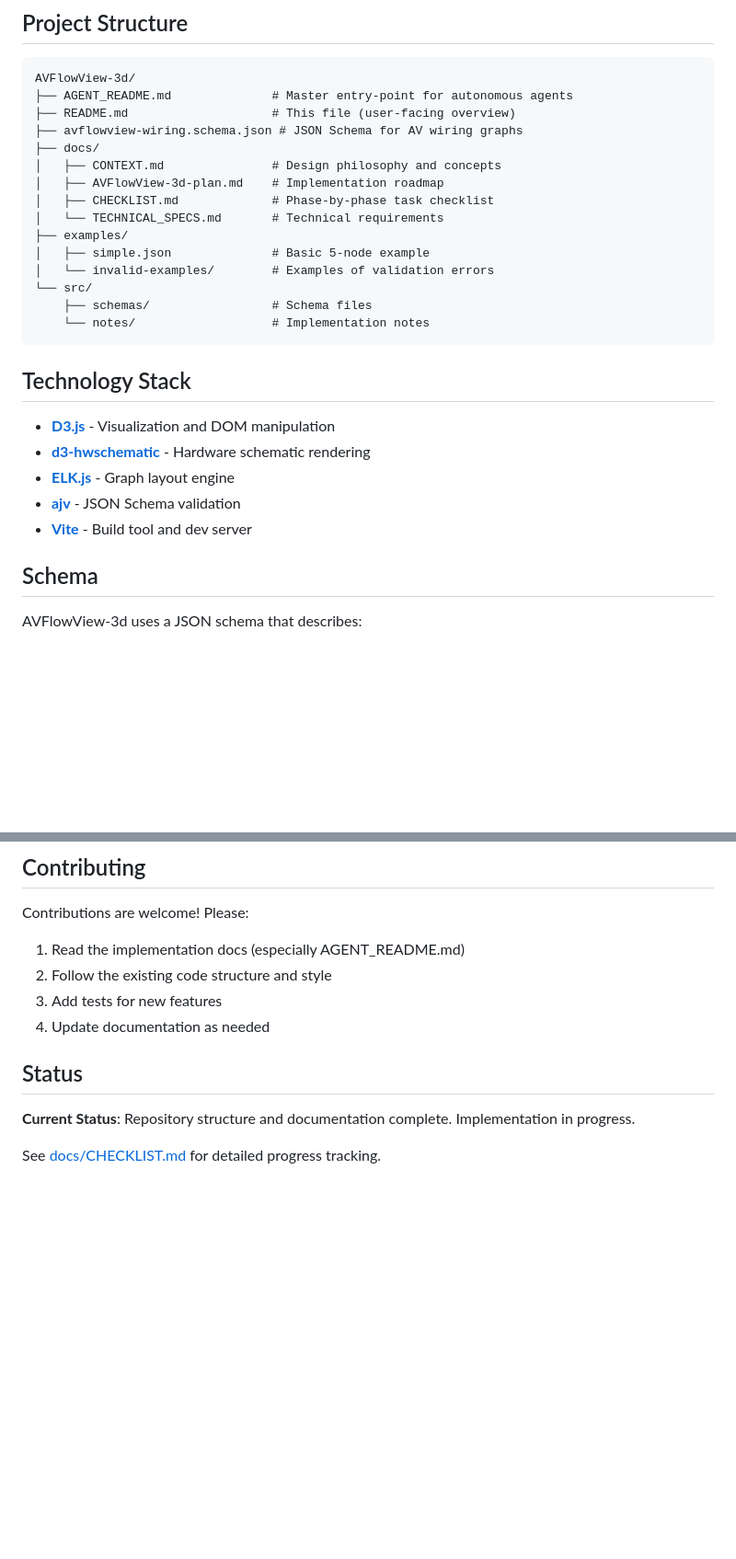
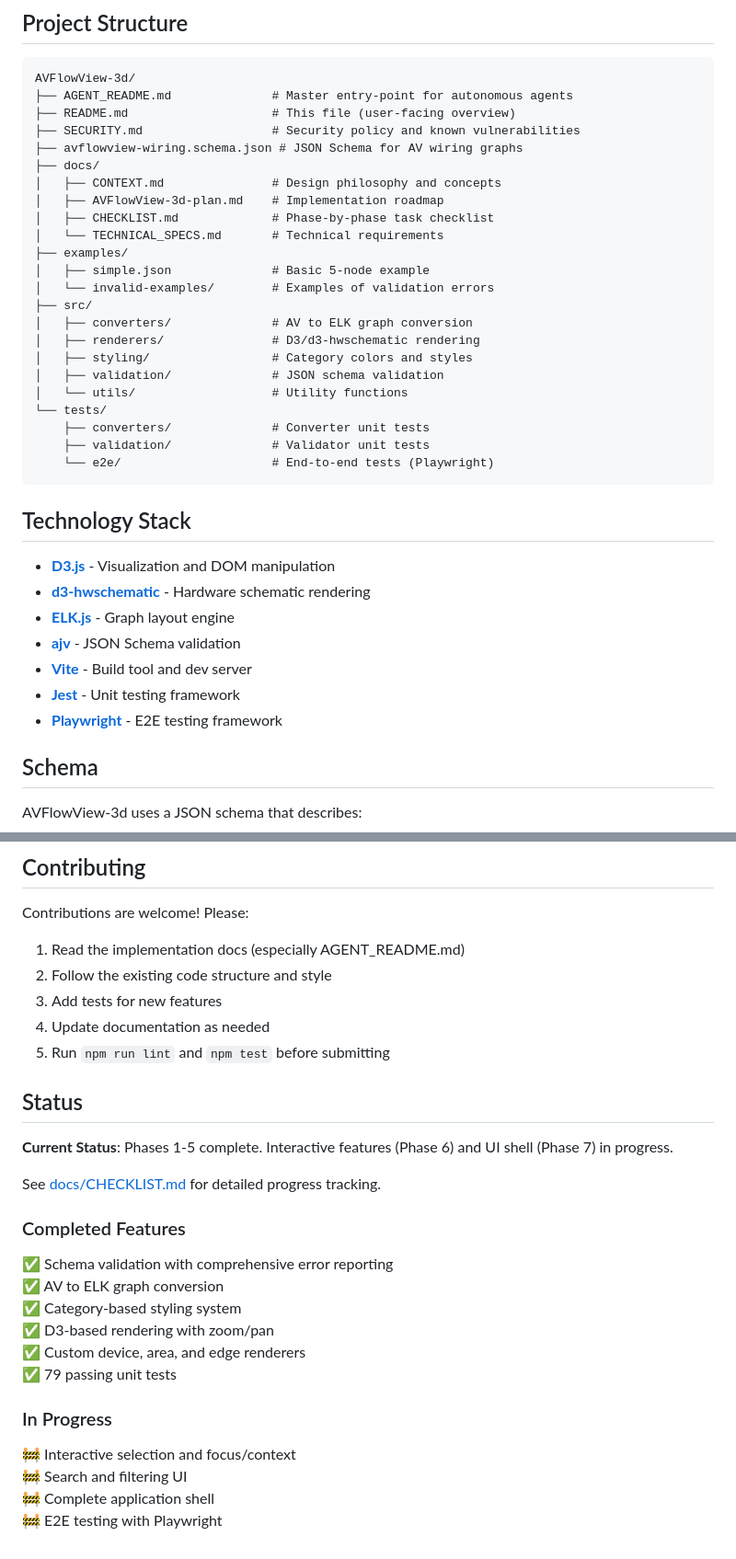
Before and after one commit to twobeass/AVFlowView-3d, a Markdown page: README.md, 2 parts joined by grey strips. Shown at 92% size. Rendered like a GitHub page; blank space fills up the shorter version.

Commit message:
Update README with CI badge and security information

````diff
--- a/README.md
+++ b/README.md
@@ -79,6 +94,7 @@ fetch('examples/simple.json')
 AVFlowView-3d/
 ├── AGENT_README.md              # Master entry-point for autonomous agents
 ├── README.md                    # This file (user-facing overview)
+├── SECURITY.md                  # Security policy and known vulnerabilities
 ├── avflowview-wiring.schema.json # JSON Schema for AV wiring graphs
 ├── docs/
 │   ├── CONTEXT.md               # Design philosophy and concepts
@@ -88,9 +104,16 @@ AVFlowView-3d/
 ├── examples/
 │   ├── simple.json              # Basic 5-node example
 │   └── invalid-examples/        # Examples of validation errors
-└── src/
-    ├── schemas/                 # Schema files
-    └── notes/                   # Implementation notes
+├── src/
+│   ├── converters/              # AV to ELK graph conversion
+│   ├── renderers/               # D3/d3-hwschematic rendering
+│   ├── styling/                 # Category colors and styles
+│   ├── validation/              # JSON schema validation
+│   └── utils/                   # Utility functions
+└── tests/
+    ├── converters/              # Converter unit tests
+    ├── validation/              # Validator unit tests
+    └── e2e/                     # End-to-end tests (Playwright)
 ```
 
 ## Technology Stack
@@ -100,6 +123,8 @@ AVFlowView-3d/
 - **[ELK.js](https://eclipse.dev/elk/)** - Graph layout engine
 - **[ajv](https://ajv.js.org/)** - JSON Schema validation
 - **[Vite](https://vitejs.dev/)** - Build tool and dev server
+- **[Jest](https://jestjs.io/)** - Unit testing framework
+- **[Playwright](https://playwright.dev/)** - E2E testing framework
 
 ## Schema
 
@@ -135,9 +166,26 @@ Contributions are welcome! Please:
 2. Follow the existing code structure and style
 3. Add tests for new features
 4. Update documentation as needed
+5. Run `npm run lint` and `npm test` before submitting
 
 ## Status
 
-**Current Status**: Repository structure and documentation complete. Implementation in progress.
+**Current Status**: Phases 1-5 complete. Interactive features (Phase 6) and UI shell (Phase 7) in progress.
 
 See [docs/CHECKLIST.md](docs/CHECKLIST.md) for detailed progress tracking.
+
+### Completed Features
+
+✅ Schema validation with comprehensive error reporting
+✅ AV to ELK graph conversion
+✅ Category-based styling system
+✅ D3-based rendering with zoom/pan
+✅ Custom device, area, and edge renderers
+✅ 79 passing unit tests
+
+### In Progress
+
+🚧 Interactive selection and focus/context
+🚧 Search and filtering UI
+🚧 Complete application shell
+🚧 E2E testing with Playwright
````
Also changed, not shown: other parts of README.md (+21 -0 lines).
